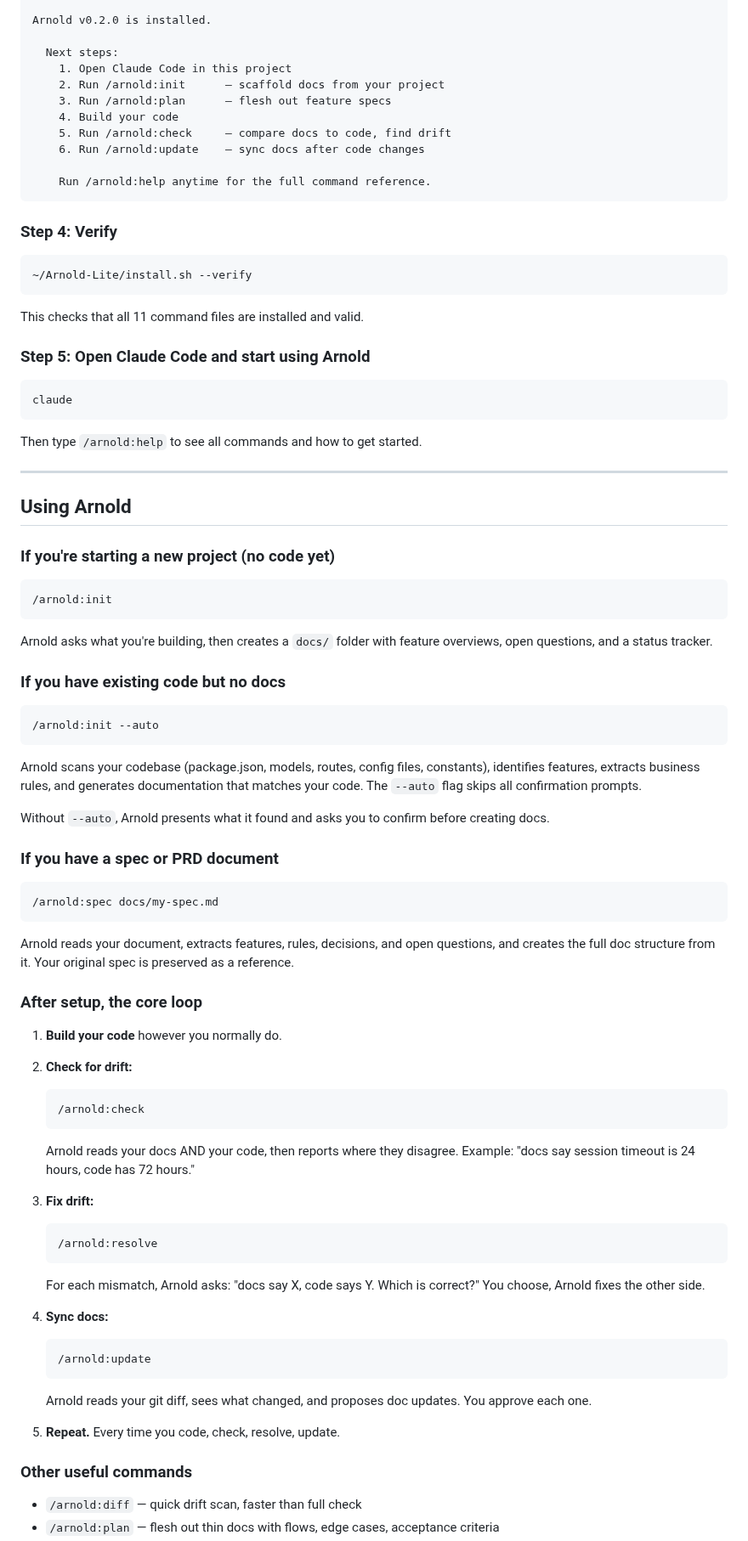
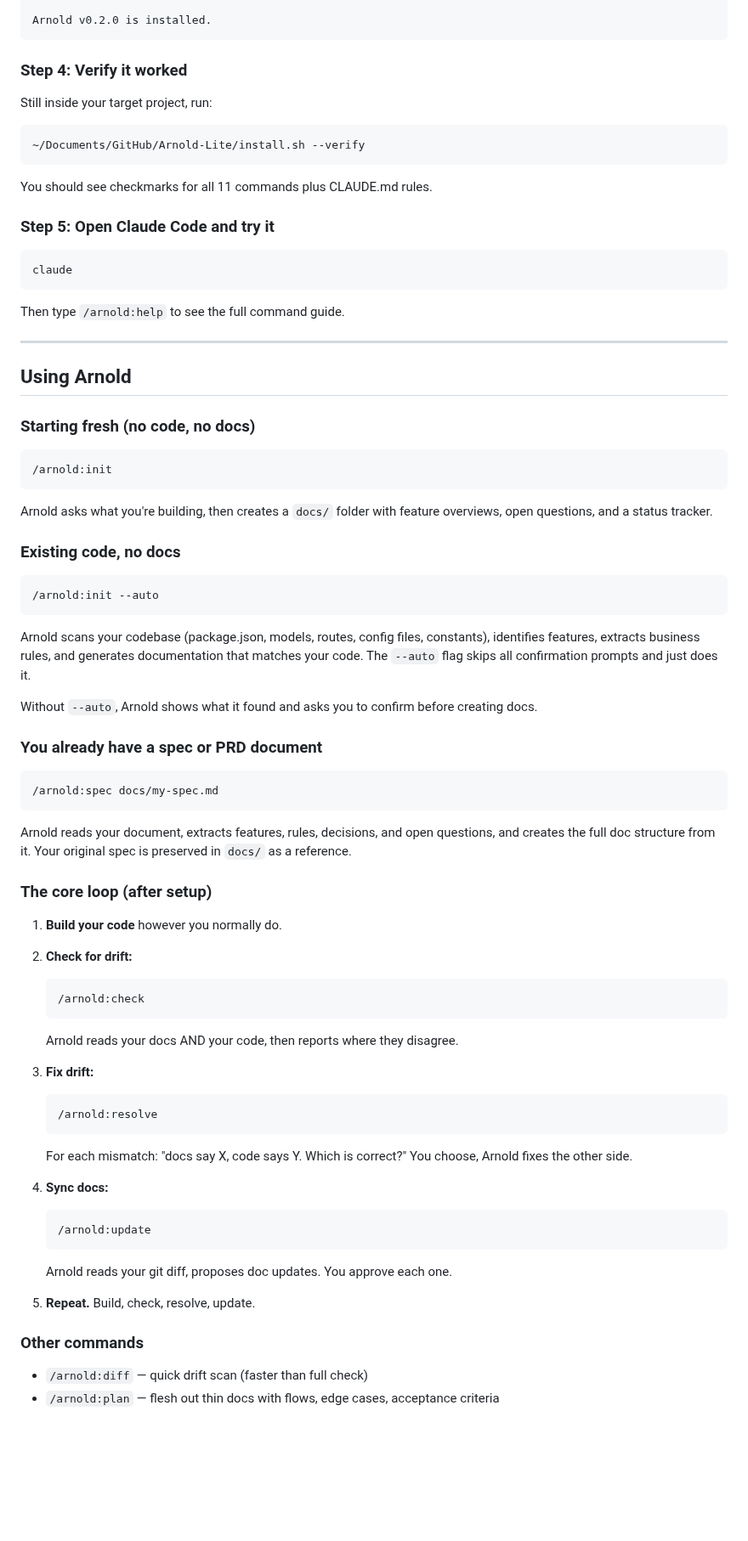
Before and after one commit to ArtifactHQ/Arnold, a Markdown page: docs/INSTALL-GUIDE.md, the part around one of its changes. Shown at 85% size. GitHub-like rendering; blank space fills up the shorter version.

````diff
--- a/docs/INSTALL-GUIDE.md
+++ b/docs/INSTALL-GUIDE.md
@@ -66,39 +70,31 @@ You should see:
 ✓ Created .claude/CLAUDE.md
 
 Arnold v0.2.0 is installed.
-
-  Next steps:
-    1. Open Claude Code in this project
-    2. Run /arnold:init      — scaffold docs from your project
-    3. Run /arnold:plan      — flesh out feature specs
-    4. Build your code
-    5. Run /arnold:check     — compare docs to code, find drift
-    6. Run /arnold:update    — sync docs after code changes
-
-    Run /arnold:help anytime for the full command reference.
 ```
 
-### Step 4: Verify
+### Step 4: Verify it worked
+
+Still inside your target project, run:
 
 ```bash
-~/Arnold-Lite/install.sh --verify
+~/Documents/GitHub/Arnold-Lite/install.sh --verify
 ```
 
-This checks that all 11 command files are installed and valid.
+You should see checkmarks for all 11 commands plus CLAUDE.md rules.
 
-### Step 5: Open Claude Code and start using Arnold
+### Step 5: Open Claude Code and try it
 
 ```bash
 claude
 ```
 
-Then type `/arnold:help` to see all commands and how to get started.
+Then type `/arnold:help` to see the full command guide.
 
 ---
 
 ## Using Arnold
 
-### If you're starting a new project (no code yet)
+### Starting fresh (no code, no docs)
 
 ```
 /arnold:init
@@ -106,25 +102,25 @@ Then type `/arnold:help` to see all commands and how to get started.
 
 Arnold asks what you're building, then creates a `docs/` folder with feature overviews, open questions, and a status tracker.
 
-### If you have existing code but no docs
+### Existing code, no docs
 
 ```
 /arnold:init --auto
 ```
 
-Arnold scans your codebase (package.json, models, routes, config files, constants), identifies features, extracts business rules, and generates documentation that matches your code. The `--auto` flag skips all confirmation prompts.
+Arnold scans your codebase (package.json, models, routes, config files, constants), identifies features, extracts business rules, and generates documentation that matches your code. The `--auto` flag skips all confirmation prompts and just does it.
 
-Without `--auto`, Arnold presents what it found and asks you to confirm before creating docs.
+Without `--auto`, Arnold shows what it found and asks you to confirm before creating docs.
 
-### If you have a spec or PRD document
+### You already have a spec or PRD document
 
 ```
 /arnold:spec docs/my-spec.md
 ```
 
-Arnold reads your document, extracts features, rules, decisions, and open questions, and creates the full doc structure from it. Your original spec is preserved as a reference.
+Arnold reads your document, extracts features, rules, decisions, and open questions, and creates the full doc structure from it. Your original spec is preserved in `docs/` as a reference.
 
-### After setup, the core loop
+### The core loop (after setup)
 
 1. **Build your code** however you normally do.
 
@@ -132,23 +128,23 @@ Arnold reads your document, extracts features, rules, decisions, and open questi
    ```
    /arnold:check
    ```
-   Arnold reads your docs AND your code, then reports where they disagree. Example: "docs say session timeout is 24 hours, code has 72 hours."
+   Arnold reads your docs AND your code, then reports where they disagree.
 
 3. **Fix drift:**
    ```
    /arnold:resolve
    ```
-   For each mismatch, Arnold asks: "docs say X, code says Y. Which is correct?" You choose, Arnold fixes the other side.
+   For each mismatch: "docs say X, code says Y. Which is correct?" You choose, Arnold fixes the other side.
 
 4. **Sync docs:**
    ```
    /arnold:update
    ```
-   Arnold reads your git diff, sees what changed, and proposes doc updates. You approve each one.
+   Arnold reads your git diff, proposes doc updates. You approve each one.
 
-5. **Repeat.** Every time you code, check, resolve, update.
+5. **Repeat.** Build, check, resolve, update.
 
-### Other useful commands
+### Other commands
 
-- `/arnold:diff` — quick drift scan, faster than full check
+- `/arnold:diff` — quick drift scan (faster than full check)
 - `/arnold:plan` — flesh out thin docs with flows, edge cases, acceptance criteria
````
Also changed, not shown: other parts of docs/INSTALL-GUIDE.md (+102 -49 lines).
